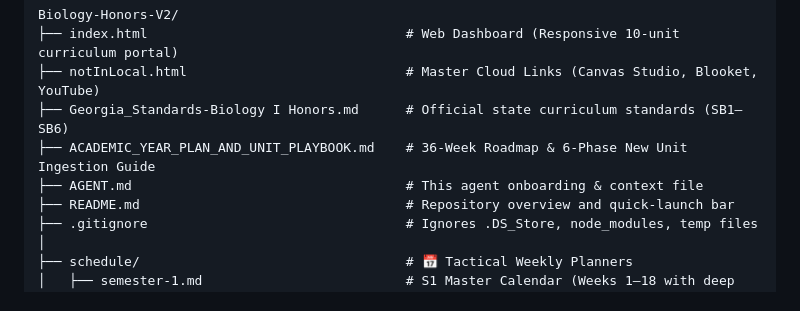
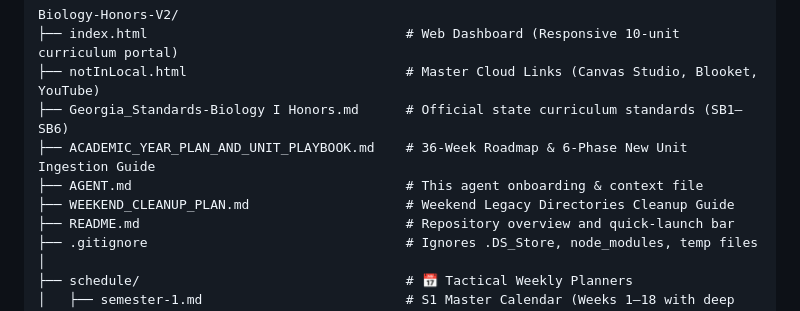
Before and after one commit to MegaAntony/high-school-biology-i-honors, a Markdown page: AGENT.md, the part around the change. Drawn GitHub-style.

```diff
--- a/AGENT.md
+++ b/AGENT.md
@@ -35,6 +35,7 @@ Biology-Honors-V2/
 ├── Georgia_Standards-Biology I Honors.md      # Official state curriculum standards (SB1–SB6)
 ├── ACADEMIC_YEAR_PLAN_AND_UNIT_PLAYBOOK.md    # 36-Week Roadmap & 6-Phase New Unit Ingestion Guide
 ├── AGENT.md                                   # This agent onboarding & context file
+├── WEEKEND_CLEANUP_PLAN.md                    # Weekend Legacy Directories Cleanup Guide
 ├── README.md                                  # Repository overview and quick-launch bar
 ├── .gitignore                                 # Ignores .DS_Store, node_modules, temp files
 │
```
Also changed, not shown: README.md (+1 -0 lines), WEEKEND_CLEANUP_PLAN.md (added, +126 -0 lines).
